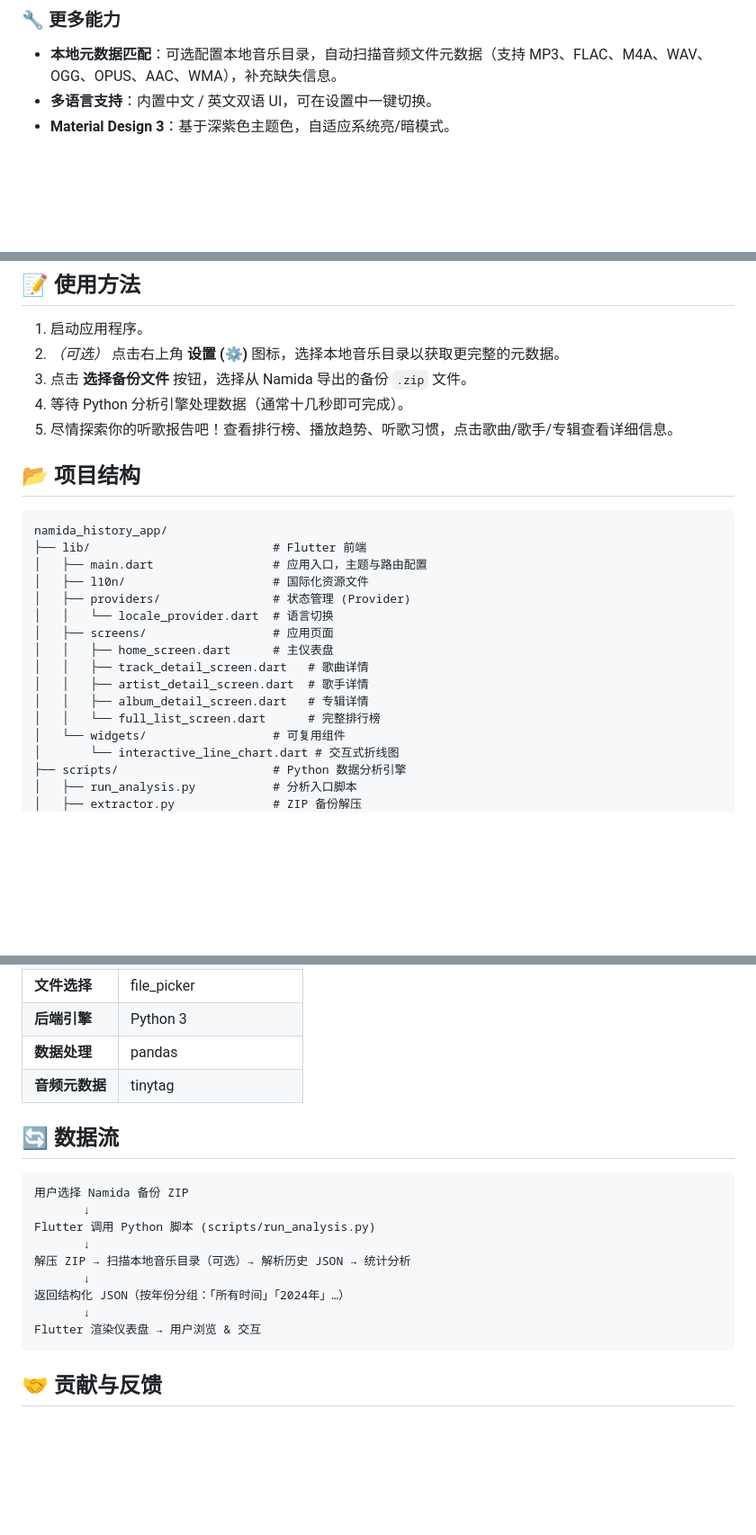
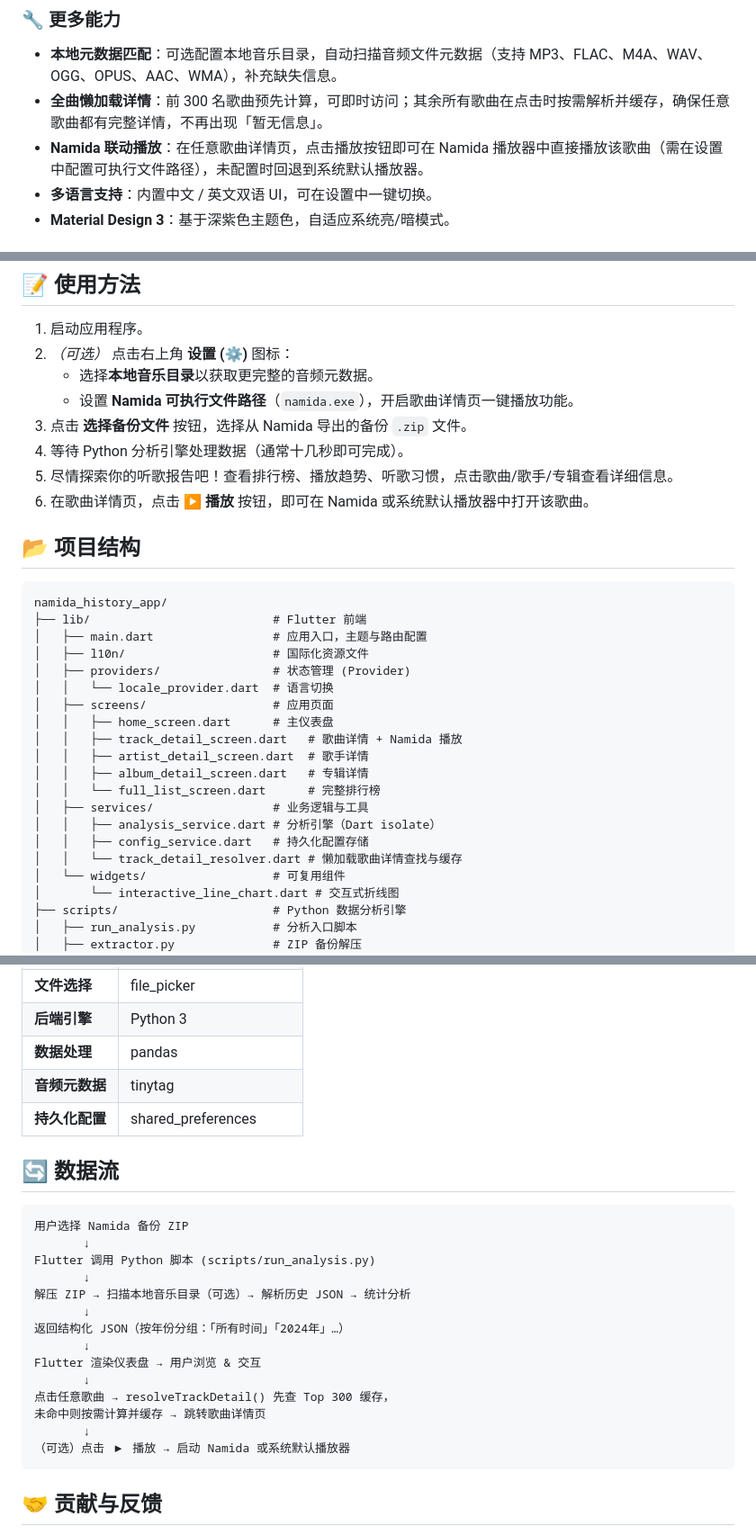
Before and after one commit to DiWu17/namida_history_app, a Markdown page: README_zh.md, 3 parts joined by grey strips. Shown at 90% size. GitHub-like rendering; blank space fills up the shorter version.

Commit message:
feat: 更新 README 和 README_zh 文件，添加 Namida 播放功能和懒加载歌曲详情说明

````diff
--- a/README_zh.md
+++ b/README_zh.md
@@ -34,6 +35,8 @@
 
 ### 🔧 更多能力
 - **本地元数据匹配**：可选配置本地音乐目录，自动扫描音频文件元数据（支持 MP3、FLAC、M4A、WAV、OGG、OPUS、AAC、WMA），补充缺失信息。
+- **全曲懒加载详情**：前 300 名歌曲预先计算，可即时访问；其余所有歌曲在点击时按需解析并缓存，确保任意歌曲都有完整详情，不再出现「暂无信息」。
+- **Namida 联动播放**：在任意歌曲详情页，点击播放按钮即可在 Namida 播放器中直接播放该歌曲（需在设置中配置可执行文件路径），未配置时回退到系统默认播放器。
 - **多语言支持**：内置中文 / 英文双语 UI，可在设置中一键切换。
 - **Material Design 3**：基于深紫色主题色，自适应系统亮/暗模式。
 
@@ -72,10 +75,13 @@
 ## 📝 使用方法
 
 1. 启动应用程序。
-2. *（可选）* 点击右上角 **设置 (⚙️)** 图标，选择本地音乐目录以获取更完整的元数据。
+2. *（可选）* 点击右上角 **设置 (⚙️)** 图标：
+   - 选择**本地音乐目录**以获取更完整的音频元数据。
+   - 设置 **Namida 可执行文件路径**（`namida.exe`），开启歌曲详情页一键播放功能。
 3. 点击 **选择备份文件** 按钮，选择从 Namida 导出的备份 `.zip` 文件。
 4. 等待 Python 分析引擎处理数据（通常十几秒即可完成）。
 5. 尽情探索你的听歌报告吧！查看排行榜、播放趋势、听歌习惯，点击歌曲/歌手/专辑查看详细信息。
+6. 在歌曲详情页，点击 **▶ 播放** 按钮，即可在 Namida 或系统默认播放器中打开该歌曲。
 
 ## 📂 项目结构
 
@@ -88,10 +94,14 @@ namida_history_app/
 │   │   └── locale_provider.dart  # 语言切换
 │   ├── screens/                  # 应用页面
 │   │   ├── home_screen.dart      # 主仪表盘
-│   │   ├── track_detail_screen.dart   # 歌曲详情
+│   │   ├── track_detail_screen.dart   # 歌曲详情 + Namida 播放
 │   │   ├── artist_detail_screen.dart  # 歌手详情
 │   │   ├── album_detail_screen.dart   # 专辑详情
 │   │   └── full_list_screen.dart      # 完整排行榜
+│   ├── services/                 # 业务逻辑与工具
+│   │   ├── analysis_service.dart # 分析引擎（Dart isolate）
+│   │   ├── config_service.dart   # 持久化配置存储
+│   │   └── track_detail_resolver.dart # 懒加载歌曲详情查找与缓存
 │   └── widgets/                  # 可复用组件
 │       └── interactive_line_chart.dart # 交互式折线图
 ├── scripts/                      # Python 数据分析引擎
@@ -113,6 +123,7 @@ namida_history_app/
 | **后端引擎** | Python 3 |
 | **数据处理** | pandas |
 | **音频元数据** | tinytag |
+| **持久化配置** | shared_preferences |
 
 ## 🔄 数据流
 
@@ -126,6 +137,11 @@ Flutter 调用 Python 脚本 (scripts/run_analysis.py)
 返回结构化 JSON（按年份分组：「所有时间」「2024年」…）
        ↓
 Flutter 渲染仪表盘 → 用户浏览 & 交互
+       ↓
+点击任意歌曲 → resolveTrackDetail() 先查 Top 300 缓存，
+未命中则按需计算并缓存 → 跳转歌曲详情页
+       ↓
+（可选）点击 ▶ 播放 → 启动 Namida 或系统默认播放器
 ```
 
 ## 🤝 贡献与反馈
````
Also changed, not shown: other parts of README_zh.md (+1 -0 lines), README.md (+18 -2 lines).
